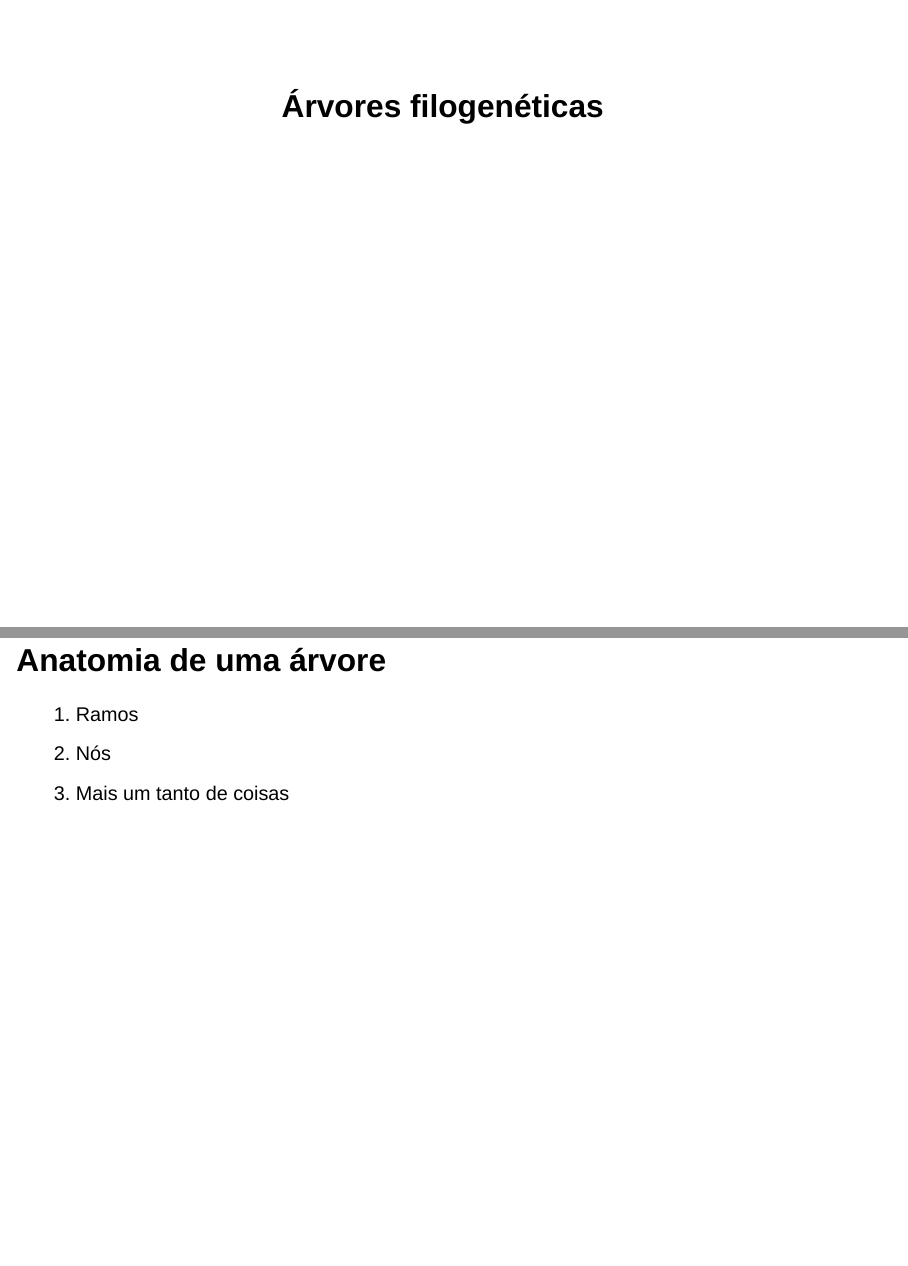
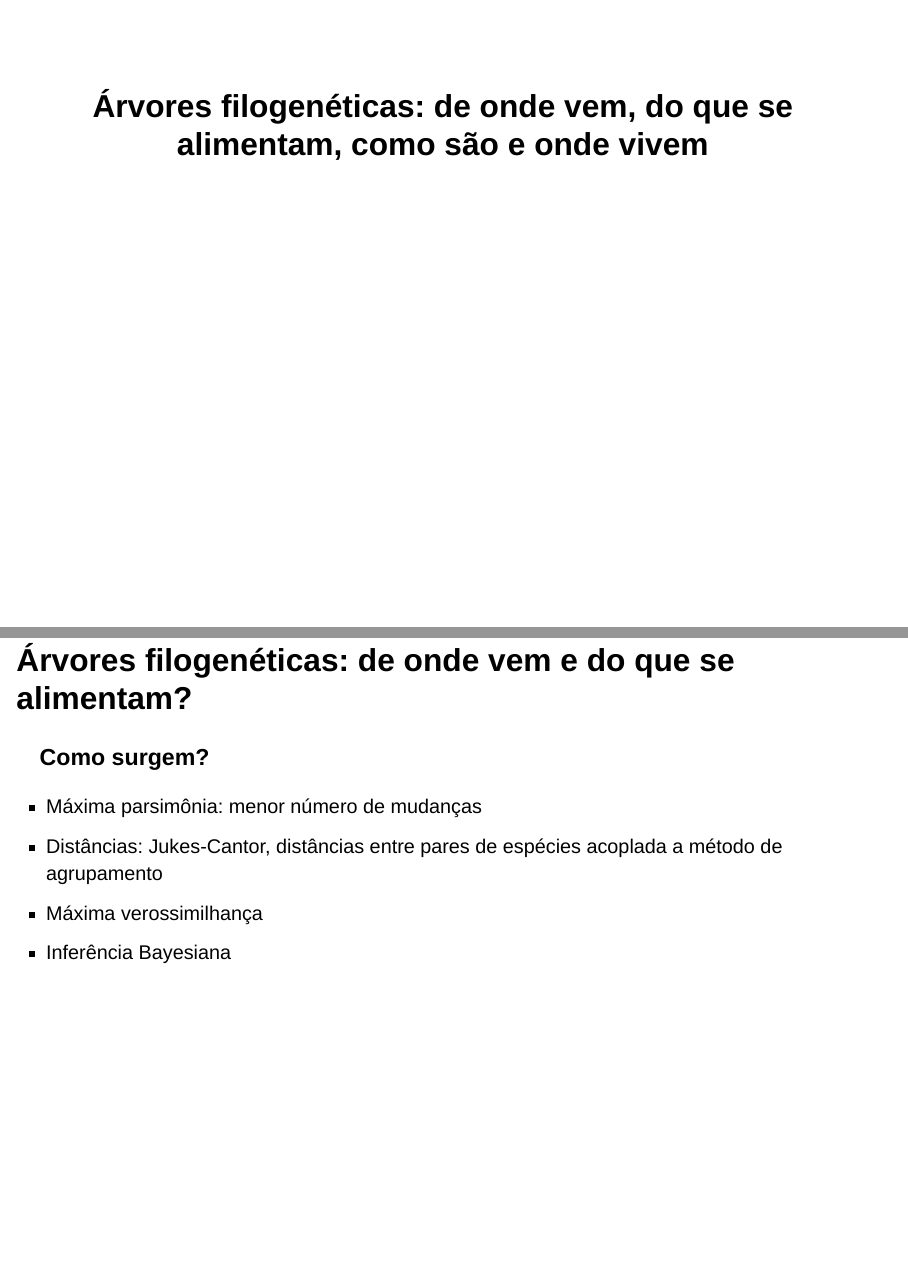
Before and after one commit to GabrielNakamura/Eco_filogenetica_ECMVS_UFMG_2026-1, a Quarto document (aulas/aula1_phylogenetic_trees/slides.qmd): pages 1 and 2 of 4 before the commit and pages 1 and 2 of 11 after it, joined at a grey line. Rendered offline with R 4.5, knitr and Pandoc in place of Quarto, with nearby package versions; drawn as Slidy slides in place of the format the file asks for.

Commit message:
adicionando conteudo para arvores, ML e dados

```diff
--- a/aulas/aula1_phylogenetic_trees/slides.qmd
+++ b/aulas/aula1_phylogenetic_trees/slides.qmd
@@ -1,6 +1,14 @@
 ---
-title: "Árvores filogenéticas"
+title: "Árvores filogenéticas: de onde vem, do que se alimentam, como são e onde vivem"
 format: qmdrslides-revealjs
 ---
 
-## Anatomia de uma árvore
+## Árvores filogenéticas: de onde vem e do que se alimentam?
+
+### Como surgem?
+
+- Máxima parsimônia: menor número de mudanças
+- Distâncias: Jukes-Cantor, distâncias entre pares de espécies
+    acoplada a método de agrupamento
+- Máxima verossimilhança
+- Inferência Bayesiana
```
Also changed, not shown: aulas/aula1_phylogenetic_trees/images/ML_tree.png (added), aulas/aula1_phylogenetic_trees/images/ML_tree1.png (added), aulas/aula1_phylogenetic_trees/images/ML_tree2.png (added), aulas/aula1_phylogenetic_trees/images/tree1.png (added), aulas/aula1_phylogenetic_trees/images/tree5.png (added), docs/search.json, images/trees1.png (added), aulas/aula1_phylogenetic_trees/slides.qmd (14 more changed lines), 9 other files.
